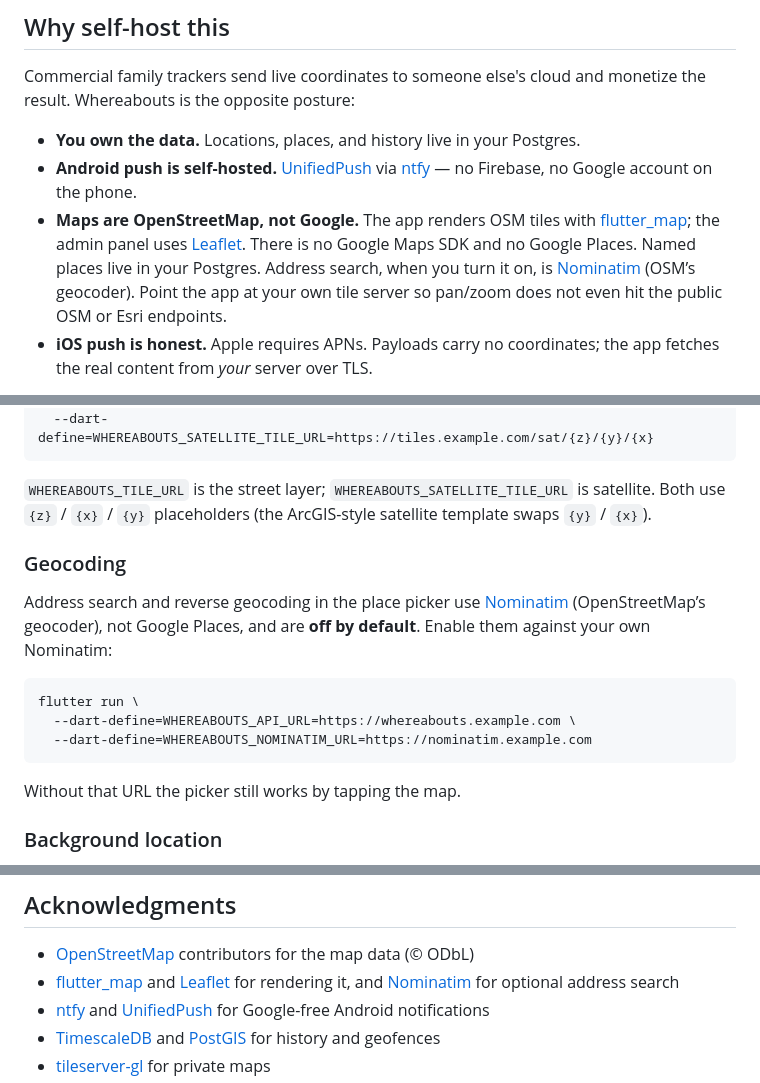
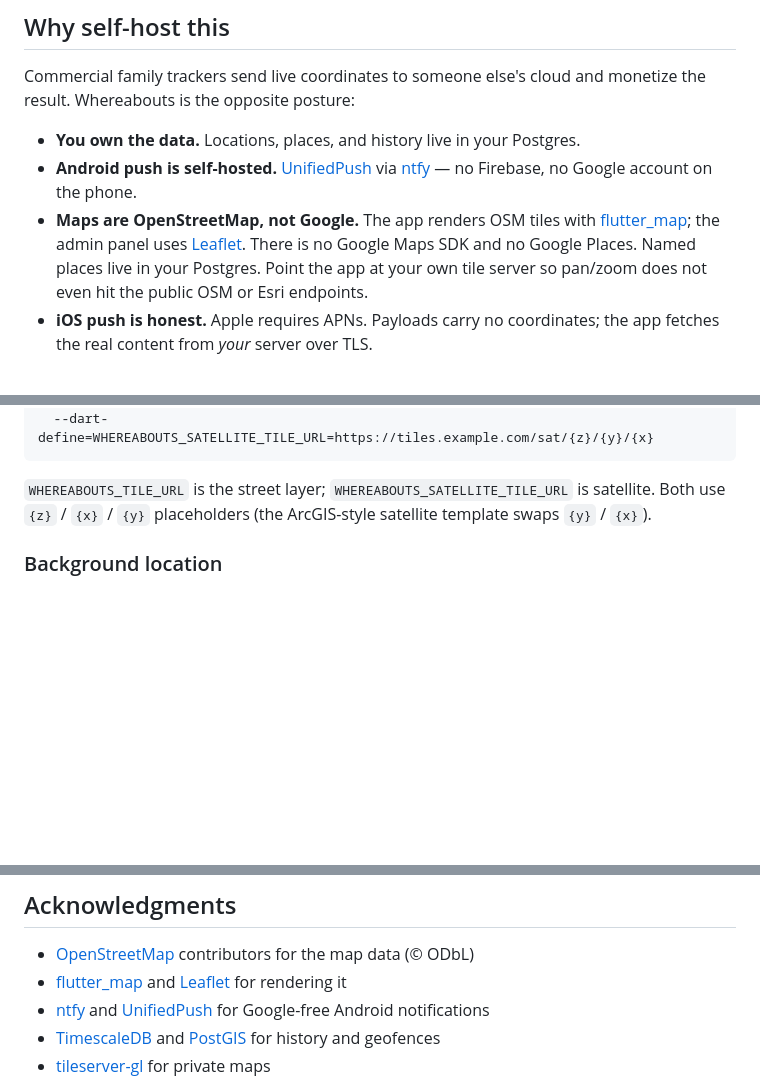
Before and after one commit to wheresfrank/openfamily, a Markdown page: README.md, 3 parts joined by grey strips. Drawn GitHub-style; blank space fills up the shorter version.

Commit message:
docs: drop Nominatim from the public README (#30)
Address search is deferred; the place picker stays pin-drop only, so the operator docs should not advertise a geocoder we are not shipping yet.

````diff
--- a/README.md
+++ b/README.md
@@ -53,10 +53,9 @@ monetize the result. Whereabouts is the opposite posture:
 - **Maps are OpenStreetMap, not Google.** The app renders OSM tiles with
   [flutter_map](https://docs.fleaflet.dev/); the admin panel uses
   [Leaflet](https://leafletjs.com/). There is no Google Maps SDK and no
-  Google Places. Named places live in your Postgres. Address search, when
-  you turn it on, is [Nominatim](https://nominatim.org/) (OSM’s geocoder).
-  Point the app at your own tile server so pan/zoom does not even hit the
-  public OSM or Esri endpoints.
+  Google Places. Named places live in your Postgres. Point the app at your
+  own tile server so pan/zoom does not even hit the public OSM or Esri
+  endpoints.
 - **iOS push is honest.** Apple requires APNs. Payloads carry no coordinates;
   the app fetches the real content from *your* server over TLS.
 
@@ -247,20 +246,6 @@ flutter run \
 `WHEREABOUTS_TILE_URL` is the street layer;
 `WHEREABOUTS_SATELLITE_TILE_URL` is satellite. Both use `{z}` / `{x}` / `{y}`
 placeholders (the ArcGIS-style satellite template swaps `{y}` / `{x}`).
-
-### Geocoding
-
-Address search and reverse geocoding in the place picker use
-[Nominatim](https://nominatim.org/) (OpenStreetMap’s geocoder), not Google
-Places, and are **off by default**. Enable them against your own Nominatim:
-
-```bash
-flutter run \
-  --dart-define=WHEREABOUTS_API_URL=https://whereabouts.example.com \
-  --dart-define=WHEREABOUTS_NOMINATIM_URL=https://nominatim.example.com
-```
-
-Without that URL the picker still works by tapping the map.
 
 ### Background location
 
@@ -621,8 +604,7 @@ package or redistribute Whereabouts, open an issue.
 - [OpenStreetMap](https://www.openstreetmap.org/copyright) contributors for
   the map data (© ODbL)
 - [flutter_map](https://docs.fleaflet.dev/) and [Leaflet](https://leafletjs.com/)
-  for rendering it, and [Nominatim](https://nominatim.org/) for optional
-  address search
+  for rendering it
 - [ntfy](https://ntfy.sh/) and [UnifiedPush](https://unifiedpush.org/) for
   Google-free Android notifications
 - [TimescaleDB](https://www.timescale.com/) and [PostGIS](https://postgis.net/)
````
Also changed, not shown: other parts of README.md (+1 -3 lines).
